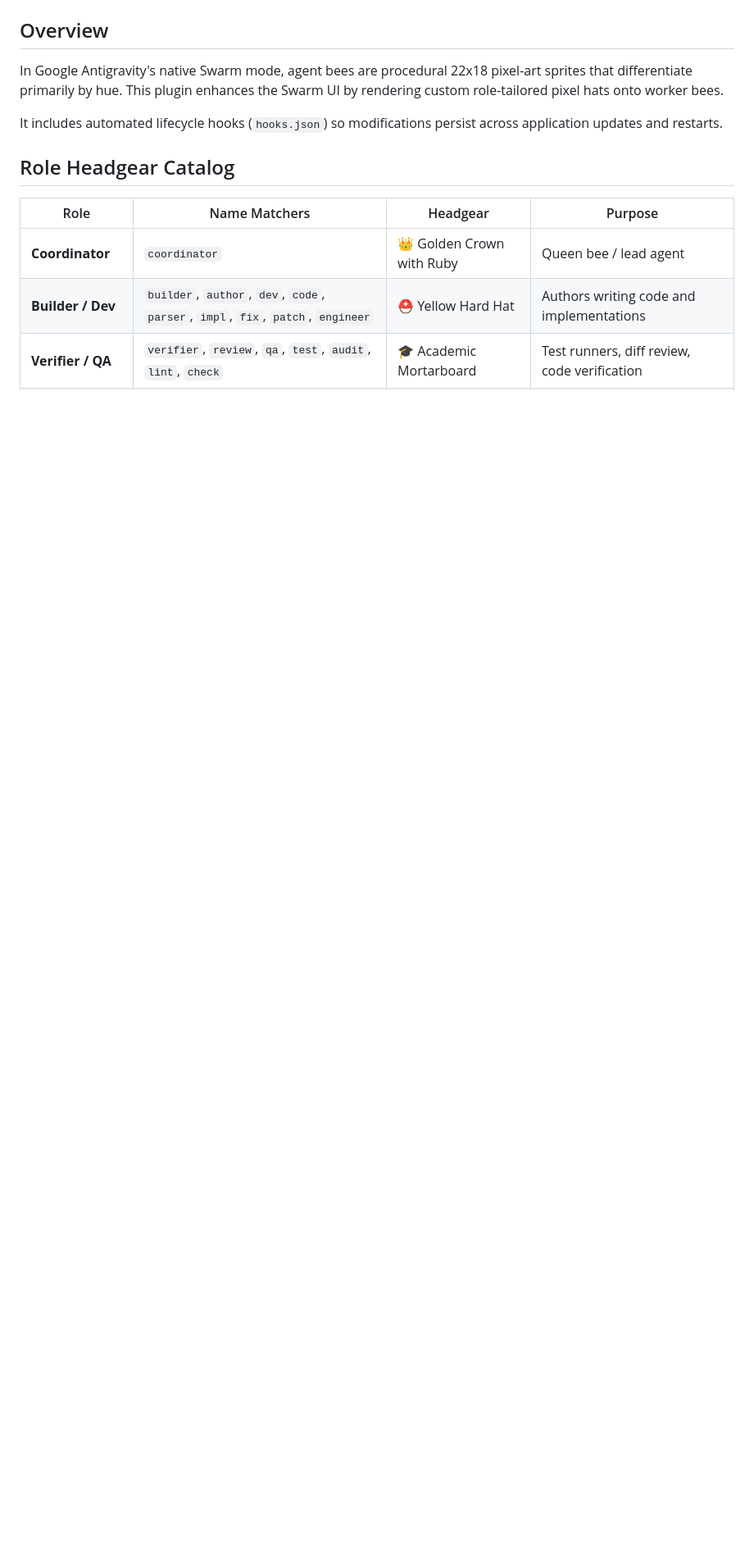
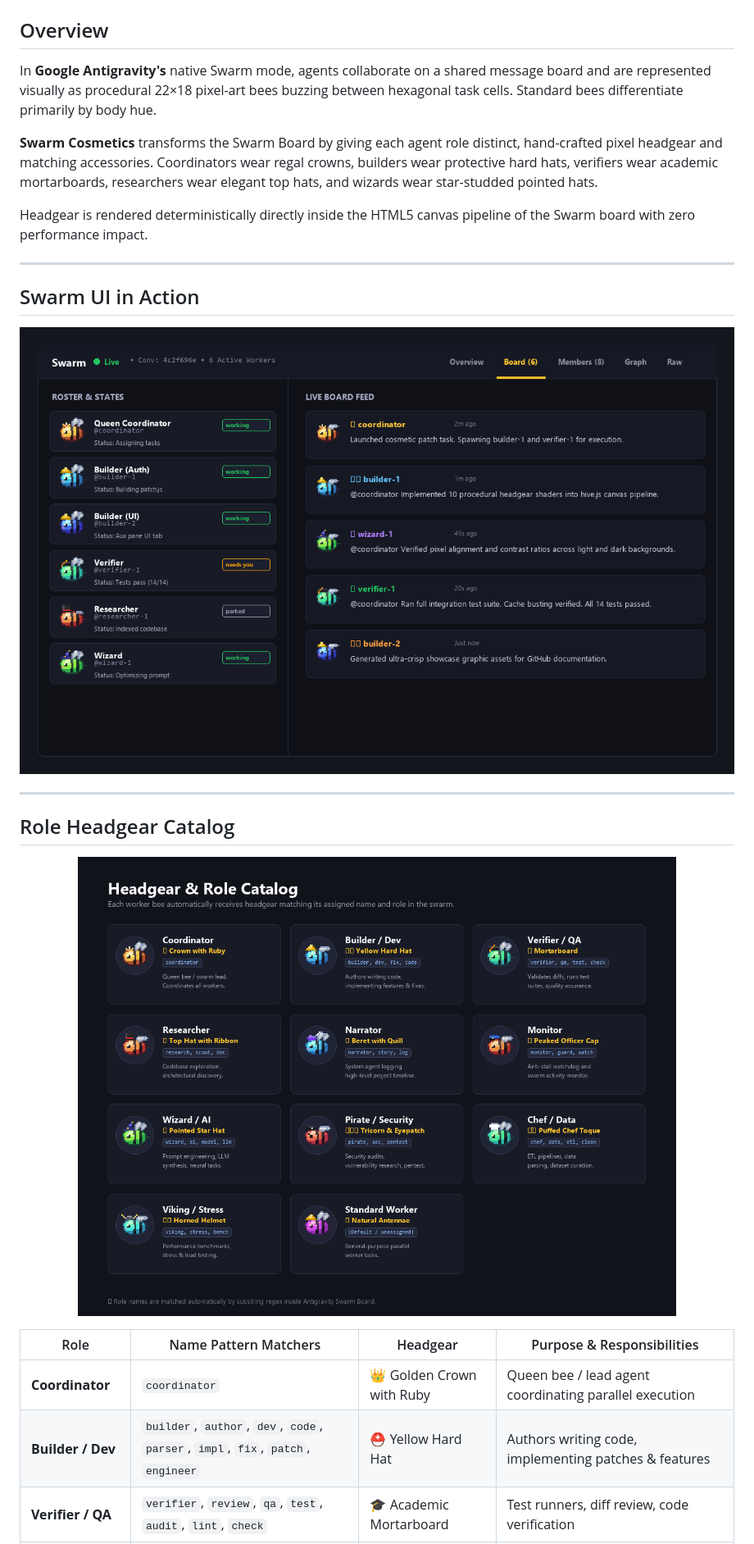
Before and after one commit to MihailBezukladnikovISiP201/antigravity-swarm-cosmetics, a Markdown page: README.md, the part around one of its changes. Shown at 82% size. Drawn GitHub-style; pictures changed too: assets/roles-showcase.png (added), assets/swarm-preview.png (added); blank space fills up the shorter version.

Commit message:
docs: add hero banner, animated demo, UI screenshot, and roles showcase

```diff
--- a/README.md
+++ b/README.md
@@ -4,14 +18,30 @@ Procedural pixel-art headgear for agent bees in Google Antigravity Swarm mode.
 
 ## Overview
 
-In Google Antigravity's native Swarm mode, agent bees are procedural 22x18 pixel-art sprites that differentiate primarily by hue. This plugin enhances the Swarm UI by rendering custom role-tailored pixel hats onto worker bees.
+In **Google Antigravity's** native Swarm mode, agents collaborate on a shared message board and are represented visually as procedural 22×18 pixel-art bees buzzing between hexagonal task cells. Standard bees differentiate primarily by body hue.
 
-It includes automated lifecycle hooks (`hooks.json`) so modifications persist across application updates and restarts.
+**Swarm Cosmetics** transforms the Swarm Board by giving each agent role distinct, hand-crafted pixel headgear and matching accessories. Coordinators wear regal crowns, builders wear protective hard hats, verifiers wear academic mortarboards, researchers wear elegant top hats, and wizards wear star-studded pointed hats.
+
+Headgear is rendered deterministically directly inside the HTML5 canvas pipeline of the Swarm board with zero performance impact.
+
+---
+
+## Swarm UI in Action
+
+<p align="center">
+  <img src="assets/swarm-preview.png" alt="Antigravity Swarm Board UI with Custom Headgear" width="100%">
+</p>
+
+---
 
 ## Role Headgear Catalog
 
-| Role | Name Matchers | Headgear | Purpose |
+<p align="center">
+  <img src="assets/roles-showcase.png" alt="Role Headgear Catalog" width="100%">
+</p>
+
+| Role | Name Pattern Matchers | Headgear | Purpose & Responsibilities |
 |---|---|---|---|
-| **Coordinator** | `coordinator` | 👑 Golden Crown with Ruby | Queen bee / lead agent |
-| **Builder / Dev** | `builder`, `author`, `dev`, `code`, `parser`, `impl`, `fix`, `patch`, `engineer` | ⛑️ Yellow Hard Hat | Authors writing code and implementations |
+| **Coordinator** | `coordinator` | 👑 Golden Crown with Ruby | Queen bee / lead agent coordinating parallel execution |
+| **Builder / Dev** | `builder`, `author`, `dev`, `code`, `parser`, `impl`, `fix`, `patch`, `engineer` | ⛑️ Yellow Hard Hat | Authors writing code, implementing patches & features |
 | **Verifier / QA** | `verifier`, `review`, `qa`, `test`, `audit`, `lint`, `check` | 🎓 Academic Mortarboard | Test runners, diff review, code verification |
```
Also changed, not shown: other parts of README.md (+73 -16 lines), assets/banner.png (added), assets/demo.gif (added), 1 other file.
